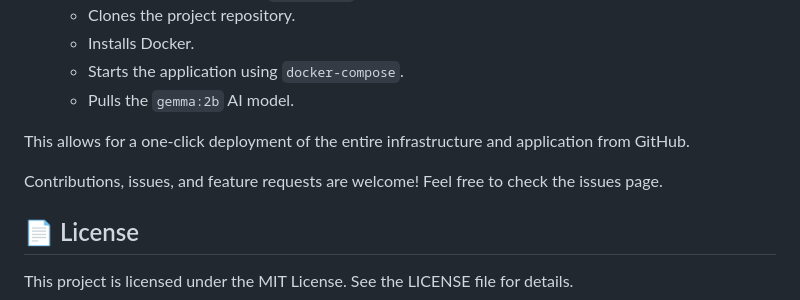
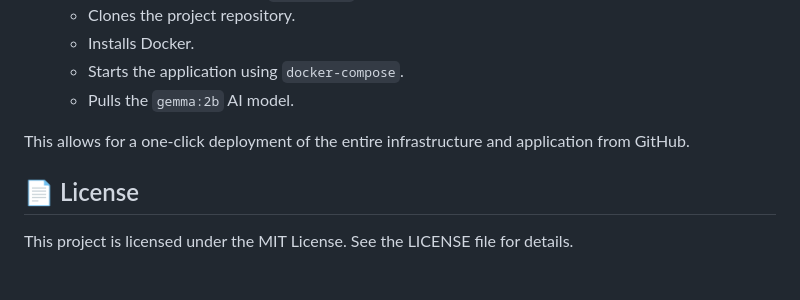
Before and after one commit to dimadonskoy/devops-finalproject, a Markdown page: README.md, the part around the change. Rendered like a GitHub page; blank space fills up the shorter version.

Commit message:
Update README to remove contribution section
Removed contribution and issue request section from README.

```diff
--- a/README.md
+++ b/README.md
@@ -167,8 +167,6 @@ The CD pipeline automates the deployment of the entire application stack to an A
 
 This allows for a one-click deployment of the entire infrastructure and application from GitHub.
 
-Contributions, issues, and feature requests are welcome! Feel free to check the issues page.
-
 ## 📄 License
 
 This project is licensed under the MIT License. See the LICENSE file for details.
```
